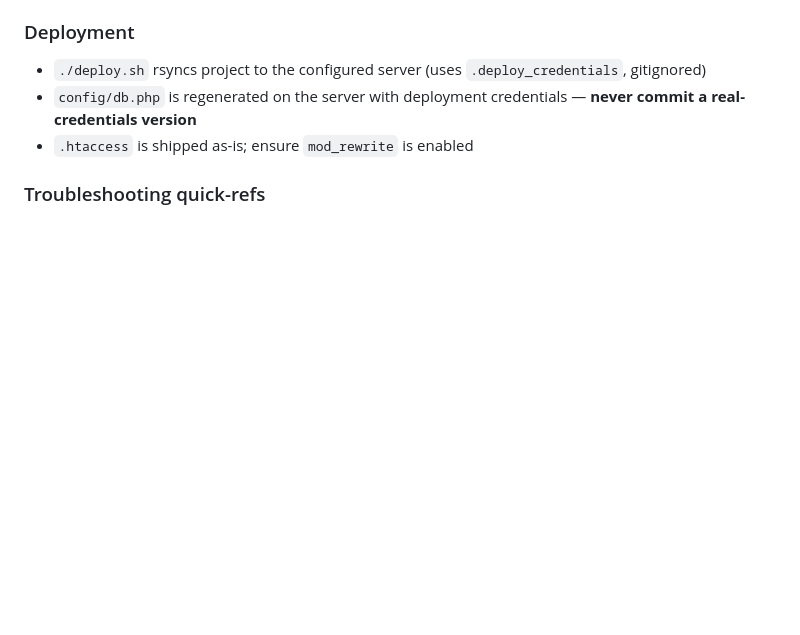
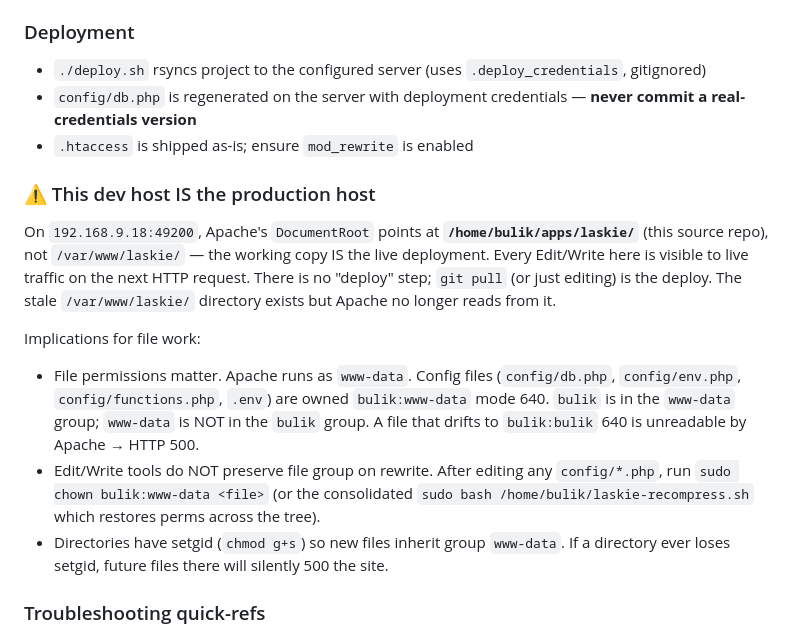
Before and after one commit to zyncks07/laskie, a Markdown page: CLAUDE.md, the part around the change. GitHub-like rendering; blank space fills up the shorter version.

Commit message:
Docs: surface "dev host IS production" warning in CLAUDE.md
The deployment topology is already saved in user memory at
deployment_topology.md (auto-loaded into every new session of this
project), so any fresh interactive session immediately knows that
/home/bulik/apps/laskie/ is the live DocumentRoot.

The gap: sub-agents spawned via the Agent tool only see CLAUDE.md,
not the memory directory. They'd otherwise treat /var/www/laskie/ as
the deploy target (which is stale) and miss the bulik:www-data file-
ownership pattern that keeps the site readable by Apache.

Added a "⚠️ This dev host IS the production host" subsection to §10
covering:
- DocumentRoot is /home/bulik/apps/laskie/, not /var/www/laskie/
- Edits go live immediately; no deploy step
- Stale /var/www/laskie/ exists but is unread
- Apache runs as www-data; bulik is in www-data group, www-data is
  NOT in bulik group
- Edit/Write tools don't preserve file group → if you see HTTP 500
  after a code change, check `ls -la config/*.php` for bulik:bulik
- Directories carry setgid bits so new files inherit www-data

Co-Authored-By: Claude Opus 4.7 <noreply@anthropic.com>

```diff
--- a/CLAUDE.md
+++ b/CLAUDE.md
@@ -272,6 +272,14 @@ Global helpers attached to `window`: `showToast`, `apiPost`, `confirmDelete`, `f
 - `config/db.php` is regenerated on the server with deployment credentials — **never commit a real-credentials version**
 - `.htaccess` is shipped as-is; ensure `mod_rewrite` is enabled
 
+### ⚠️ This dev host IS the production host
+On `192.168.9.18:49200`, Apache's `DocumentRoot` points at **`/home/bulik/apps/laskie/`** (this source repo), not `/var/www/laskie/` — the working copy IS the live deployment. Every Edit/Write here is visible to live traffic on the next HTTP request. There is no "deploy" step; `git pull` (or just editing) is the deploy. The stale `/var/www/laskie/` directory exists but Apache no longer reads from it.
+
+Implications for file work:
+- File permissions matter. Apache runs as `www-data`. Config files (`config/db.php`, `config/env.php`, `config/functions.php`, `.env`) are owned `bulik:www-data` mode 640. `bulik` is in the `www-data` group; `www-data` is NOT in the `bulik` group. A file that drifts to `bulik:bulik` 640 is unreadable by Apache → HTTP 500.
+- Edit/Write tools do NOT preserve file group on rewrite. After editing any `config/*.php`, run `sudo chown bulik:www-data <file>` (or the consolidated `sudo bash /home/bulik/laskie-recompress.sh` which restores perms across the tree).
+- Directories have setgid (`chmod g+s`) so new files inherit group `www-data`. If a directory ever loses setgid, future files there will silently 500 the site.
+
 ### Troubleshooting quick-refs
 - Blank page → `tail -f /var/log/apache2/laskie_error.log`
 - Upload fails → `chown -R www-data:www-data uploads/ && chmod -R 775 uploads/`
```
